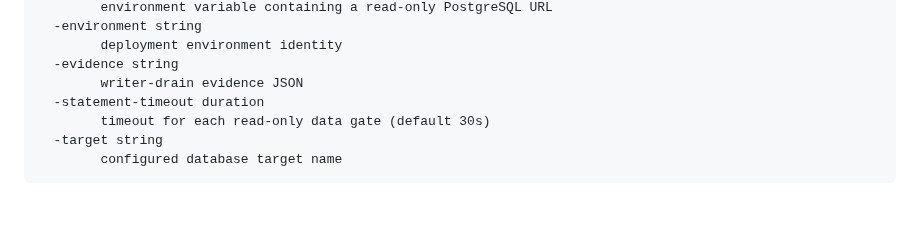
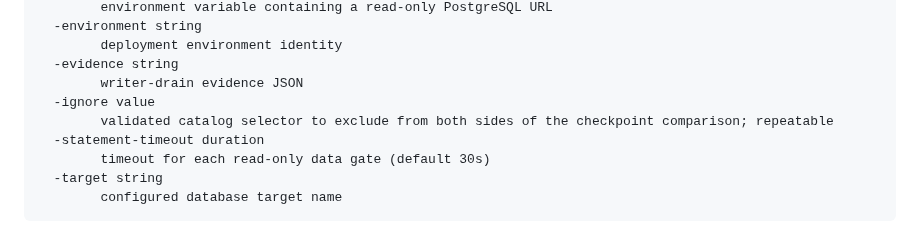
Before and after one commit to jokull/onwardpg, a Markdown page: docs/generated-cli-help.md, the part around the change. Rendered like a GitHub page; blank space fills up the shorter version.

Commit message:
Regenerate the CLI help for contract check --ignore
Co-authored-by: Claude <noreply@anthropic.com>

```diff
--- a/docs/generated-cli-help.md
+++ b/docs/generated-cli-help.md
@@ -135,6 +135,8 @@ Usage of contract check:
         deployment environment identity
   -evidence string
         writer-drain evidence JSON
+  -ignore value
+        validated catalog selector to exclude from both sides of the checkpoint comparison; repeatable
   -statement-timeout duration
         timeout for each read-only data gate (default 30s)
   -target string
```
